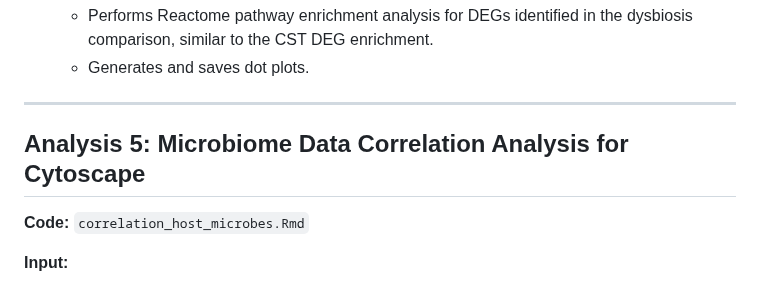
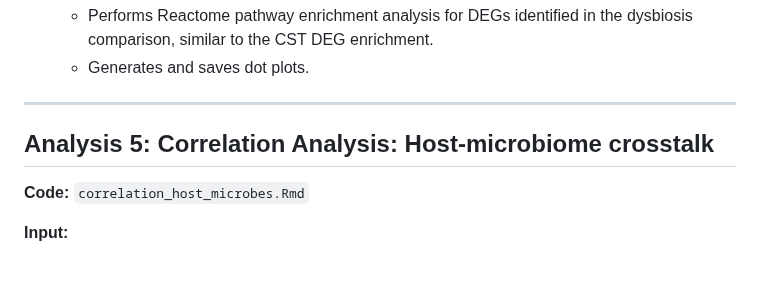
Before and after one commit to marcoamatocianci/vulvarmicrob, a Markdown page: README.md, the part around one of its changes. GitHub-like rendering.

```diff
--- a/README.md
+++ b/README.md
@@ -214,8 +214,7 @@ Identifies differentially expressed genes (DEGs) between vaginal community state
 
 ---
 
-## Analysis 5: Microbiome Data Correlation Analysis for Cytoscape
-
+## Analysis 5: Correlation Analysis: Host-microbiome crosstalk
 **Code:** `correlation_host_microbes.Rmd`
 
 **Input:**
```
Also changed, not shown: other parts of README.md (+1 -1 lines).
